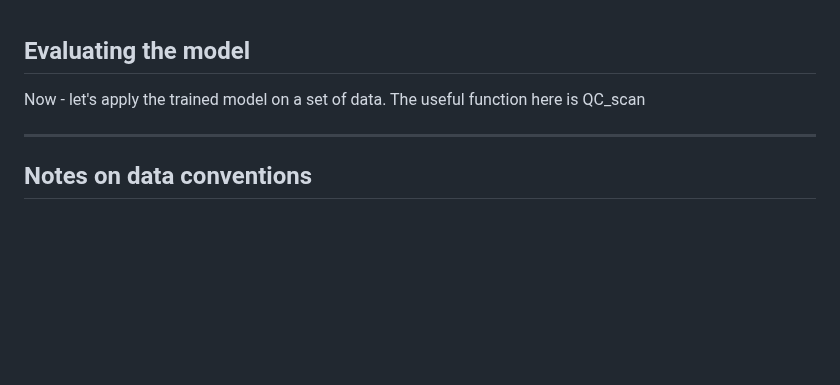
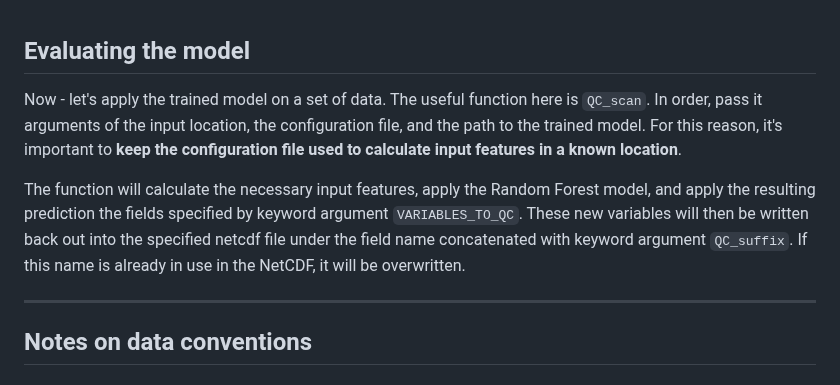
Before and after one commit to irslushy/Ronin.jl, a Markdown page: README.md, the part around the change. Rendered like a GitHub page; blank space fills up the shorter version.

```diff
--- a/README.md
+++ b/README.md
@@ -53,7 +53,9 @@ train_model("training_set.h5", "trained_model.joblib")
 <b>NOTE: This may take on the order of 20-30 minutes if running on the entire ELDORA set.</b><br><br>
 This script also includes the option to verify the model on the training set and output the results to a separate h5 file. If you wish to do this, execute the same as above, but include the keyword argument `verify=true`<br><br>
 ## Evaluating the model <br>
-Now - let's apply the trained model on a set of data. The useful function here is QC_scan
+Now - let's apply the trained model on a set of data. The useful function here is `QC_scan`.  In order, pass it arguments of the input location, the configuration file, and the path to the trained model. For this reason, it's important to <b>keep the configuration file used to calculate input features in a known location</b>.
+
+The function will calculate the necessary input features, apply the Random Forest model, and apply the resulting prediction the fields specified by keyword argument `VARIABLES_TO_QC`. These new variables will then be written back out into the specified netcdf file under the field name concatenated with keyword argument `QC_suffix`. If this name is already in use in the NetCDF, it will be overwritten.
 ___
 
 ## Notes on data conventions
```
